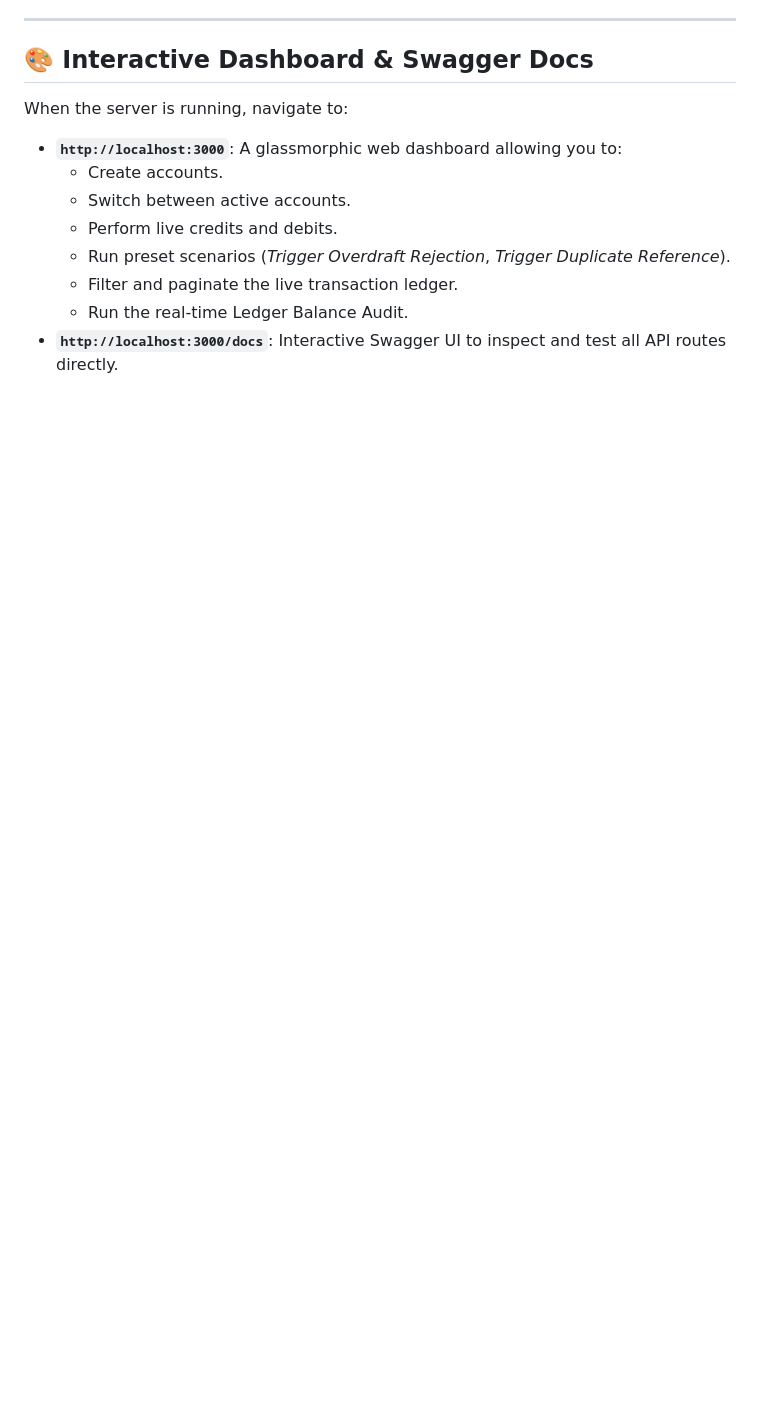
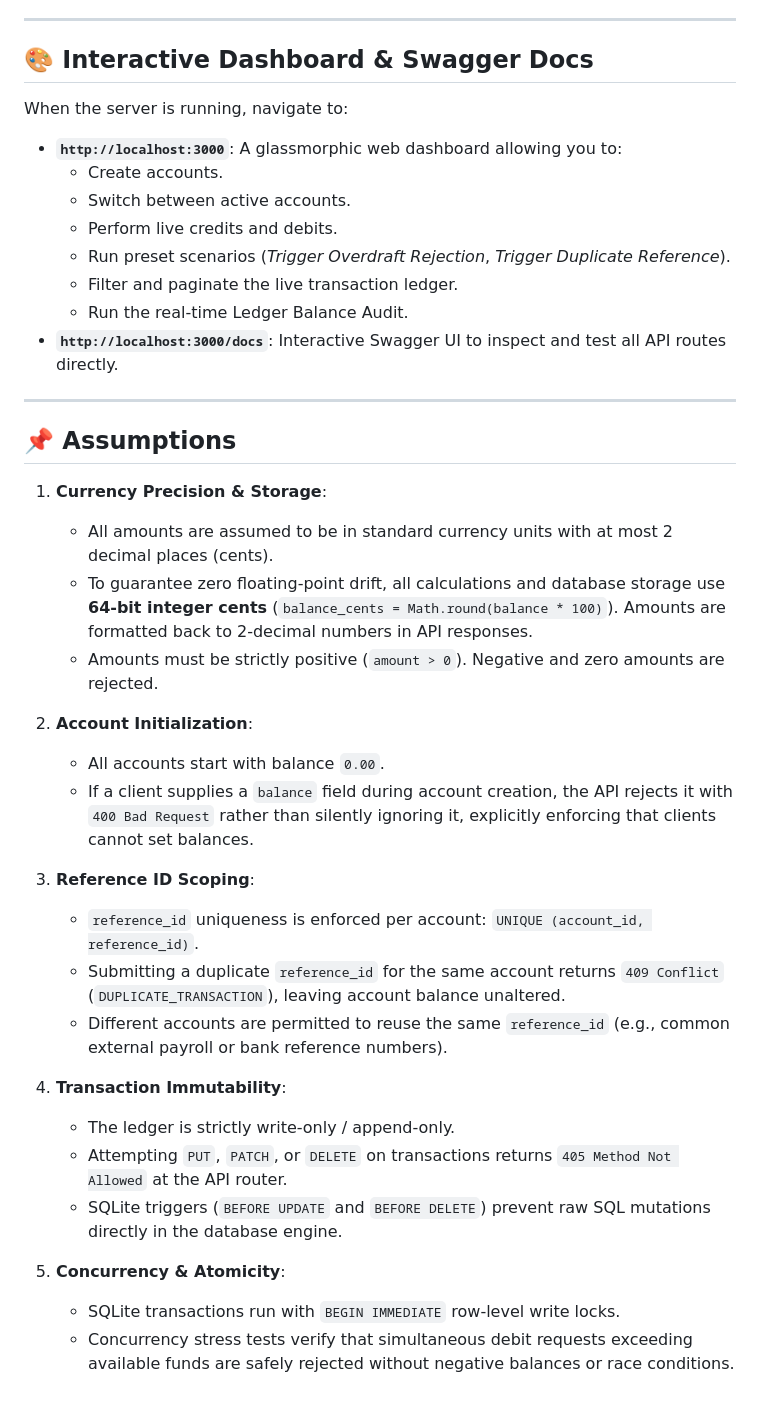
Before and after one commit to chittaranjan27/Confluencr-, a Markdown page: README.md, the part around the change. Rendered like a GitHub page; blank space fills up the shorter version.

Commit message:
docs: add explicit assumptions section to README.md

```diff
--- a/README.md
+++ b/README.md
@@ -338,3 +338,30 @@ When the server is running, navigate to:
   - Filter and paginate the live transaction ledger.
   - Run the real-time Ledger Balance Audit.
 - **`http://localhost:3000/docs`**: Interactive Swagger UI to inspect and test all API routes directly.
+
+---
+
+## 📌 Assumptions
+
+1. **Currency Precision & Storage**:
+   - All amounts are assumed to be in standard currency units with at most 2 decimal places (cents).
+   - To guarantee zero floating-point drift, all calculations and database storage use **64-bit integer cents** (`balance_cents = Math.round(balance * 100)`). Amounts are formatted back to 2-decimal numbers in API responses.
+   - Amounts must be strictly positive (`amount > 0`). Negative and zero amounts are rejected.
+
+2. **Account Initialization**:
+   - All accounts start with balance `0.00`.
+   - If a client supplies a `balance` field during account creation, the API rejects it with `400 Bad Request` rather than silently ignoring it, explicitly enforcing that clients cannot set balances.
+
+3. **Reference ID Scoping**:
+   - `reference_id` uniqueness is enforced per account: `UNIQUE (account_id, reference_id)`.
+   - Submitting a duplicate `reference_id` for the same account returns `409 Conflict` (`DUPLICATE_TRANSACTION`), leaving account balance unaltered.
+   - Different accounts are permitted to reuse the same `reference_id` (e.g., common external payroll or bank reference numbers).
+
+4. **Transaction Immutability**:
+   - The ledger is strictly write-only / append-only.
+   - Attempting `PUT`, `PATCH`, or `DELETE` on transactions returns `405 Method Not Allowed` at the API router.
+   - SQLite triggers (`BEFORE UPDATE` and `BEFORE DELETE`) prevent raw SQL mutations directly in the database engine.
+
+5. **Concurrency & Atomicity**:
+   - SQLite transactions run with `BEGIN IMMEDIATE` row-level write locks.
+   - Concurrency stress tests verify that simultaneous debit requests exceeding available funds are safely rejected without negative balances or race conditions.
```
